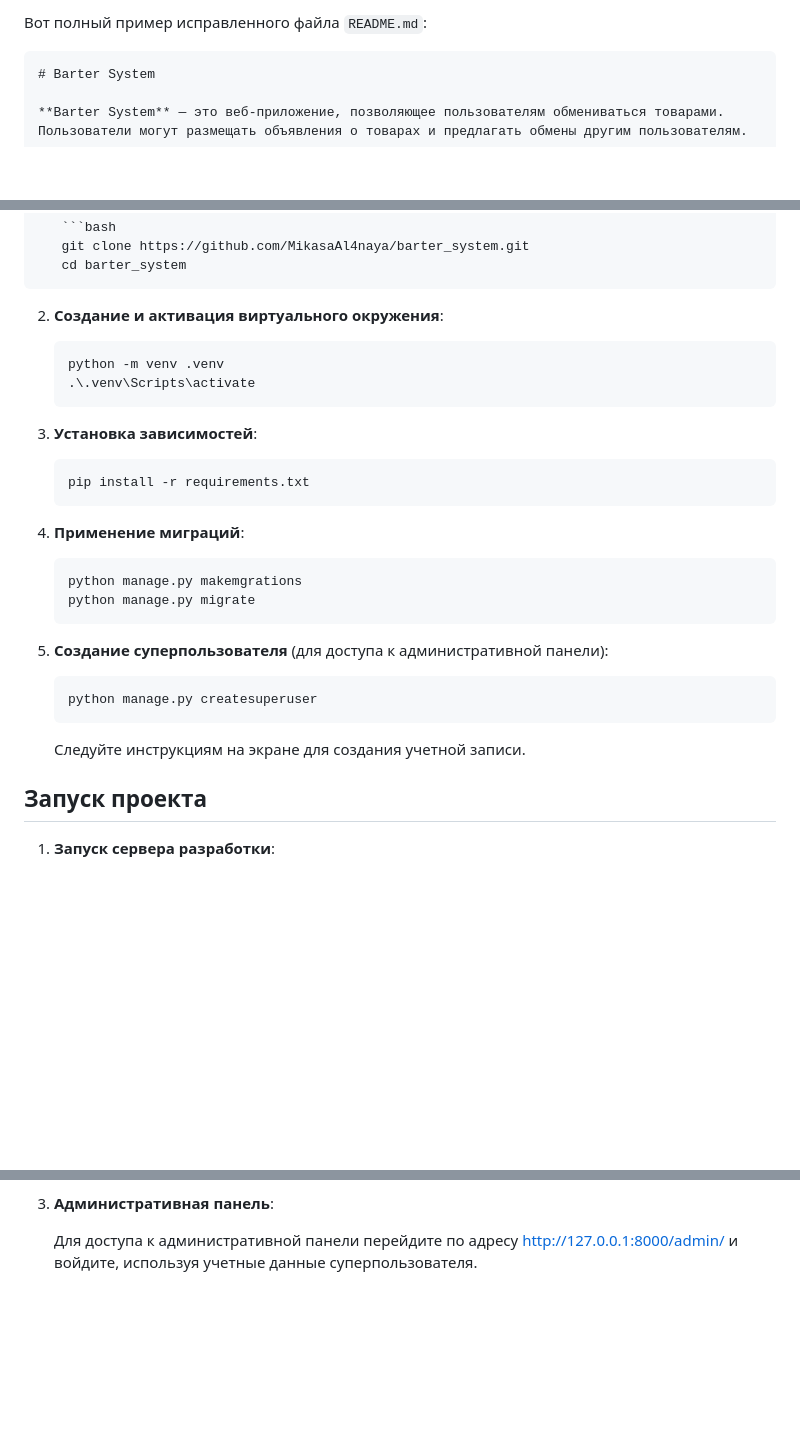
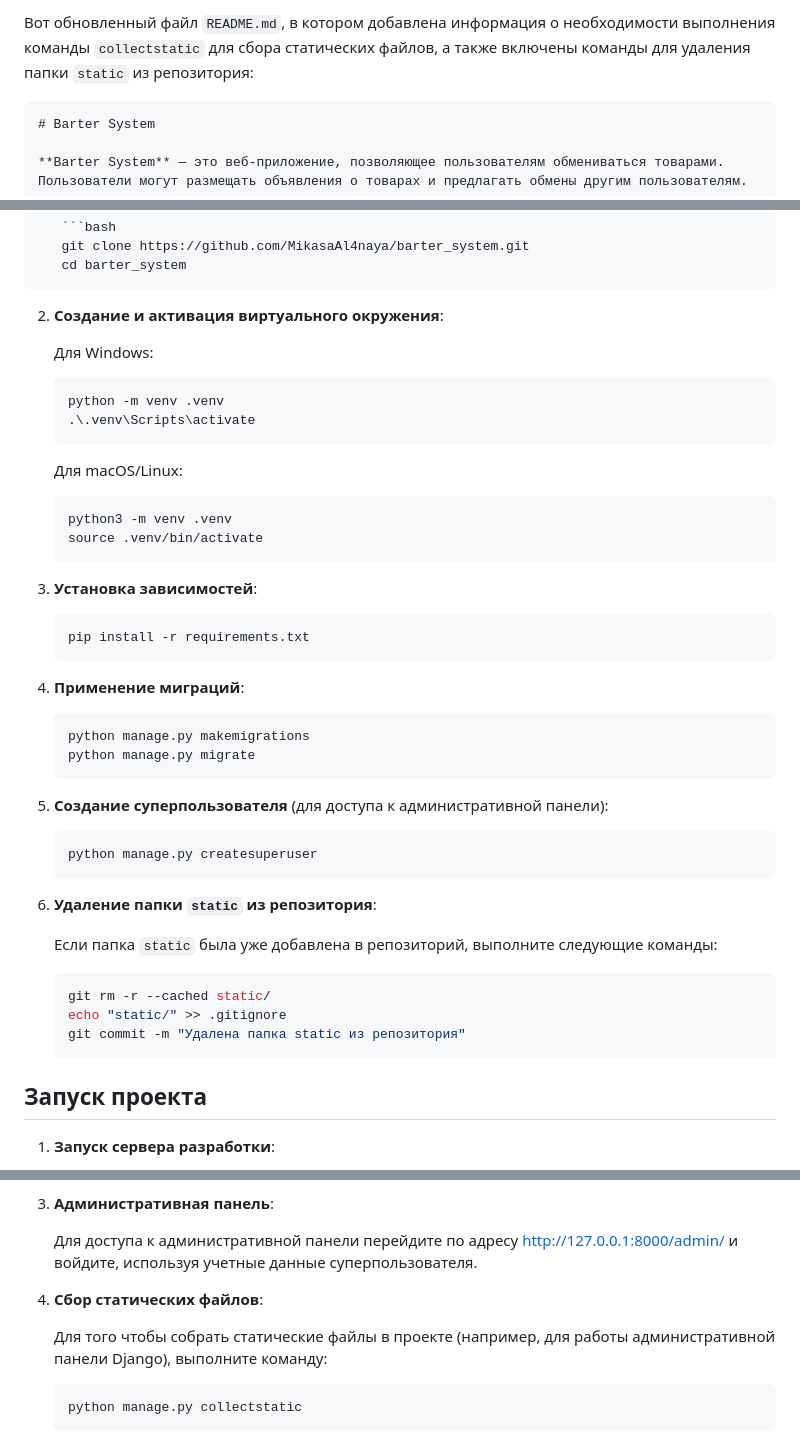
Before and after one commit to MikasaAl4naya/barter_system, a Markdown page: README.md, 3 parts joined by grey strips. Rendered like a GitHub page; blank space fills up the shorter version.

````diff
--- a/README.md
+++ b/README.md
@@ -1,4 +1,4 @@
-Вот полный пример исправленного файла `README.md`:
+Вот обновленный файл `README.md`, в котором добавлена информация о необходимости выполнения команды `collectstatic` для сбора статических файлов, а также включены команды для удаления папки `static` из репозитория:
 
 ```markdown
 # Barter System
@@ -41,9 +41,18 @@ Barter System предоставляет следующие возможност
 
 2. **Создание и активация виртуального окружения**:
 
+   Для Windows:
+
    ```bash
    python -m venv .venv
    .\.venv\Scripts\activate
+   ```
+
+   Для macOS/Linux:
+
+   ```bash
+   python3 -m venv .venv
+   source .venv/bin/activate
    ```
 
 3. **Установка зависимостей**:
@@ -55,7 +64,7 @@ Barter System предоставляет следующие возможност
 4. **Применение миграций**:
 
    ```bash
-   python manage.py makemgrations
+   python manage.py makemigrations
    python manage.py migrate
    ```
 
@@ -65,7 +74,15 @@ Barter System предоставляет следующие возможност
    python manage.py createsuperuser
    ```
 
-   Следуйте инструкциям на экране для создания учетной записи.
+6. **Удаление папки `static` из репозитория**:
+
+   Если папка `static` была уже добавлена в репозиторий, выполните следующие команды:
+
+   ```bash
+   git rm -r --cached static/
+   echo "static/" >> .gitignore
+   git commit -m "Удалена папка static из репозитория"
+   ```
 
 ## Запуск проекта
 
@@ -82,3 +99,11 @@ Barter System предоставляет следующие возможност
 3. **Административная панель**:
 
    Для доступа к административной панели перейдите по адресу [http://127.0.0.1:8000/admin/](http://127.0.0.1:8000/admin/) и войдите, используя учетные данные суперпользователя.
+
+4. **Сбор статических файлов**:
+
+   Для того чтобы собрать статические файлы в проекте (например, для работы административной панели Django), выполните команду:
+
+   ```bash
+   python manage.py collectstatic
+   ```
````
